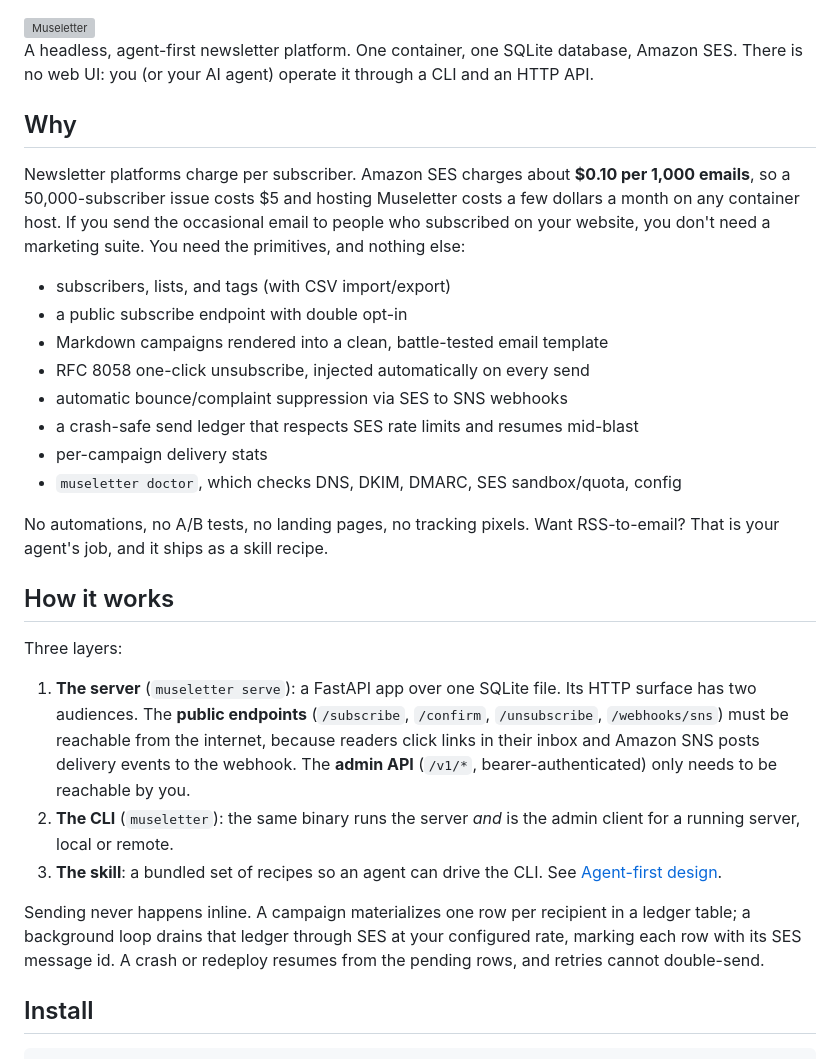
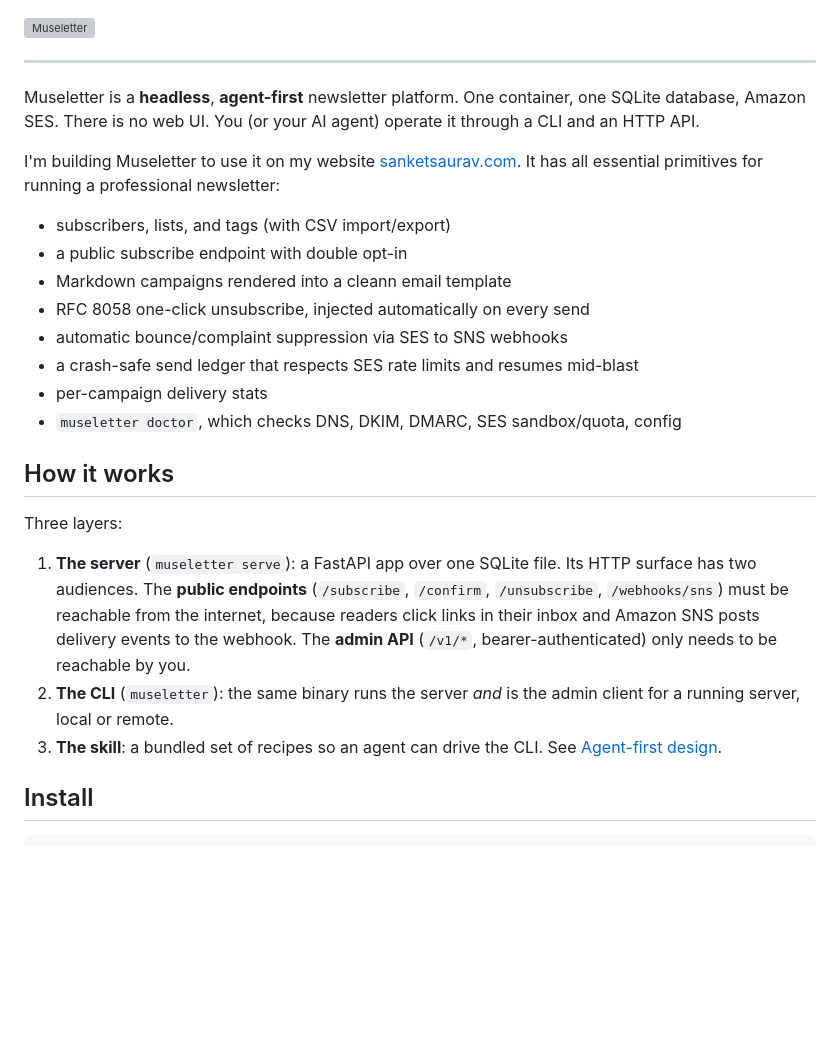
Before and after one commit to sanketsaurav/museletter, a Markdown page: README.md, the part around the change. Rendered like a GitHub page; blank space fills up the shorter version; grey boxes are pictures that could not be loaded.

Commit message:
chore: clean up README

```diff
--- a/README.md
+++ b/README.md
@@ -3,29 +3,22 @@
   <img alt="Museletter" src="assets/museletter-lockup.svg" width="200">
 </picture>
 
-A headless, agent-first newsletter platform. One container, one SQLite
-database, Amazon SES. There is no web UI: you (or your AI agent) operate it
+---
+
+Museletter is a **headless**, **agent-first** newsletter platform. One container, one SQLite
+database, Amazon SES. There is no web UI. You (or your AI agent) operate it
 through a CLI and an HTTP API.
 
-## Why
-
-Newsletter platforms charge per subscriber. Amazon SES charges about **$0.10
-per 1,000 emails**, so a 50,000-subscriber issue costs $5 and hosting
-Museletter costs a few dollars a month on any container host. If you send the
-occasional email to people who subscribed on your website, you don't need a
-marketing suite. You need the primitives, and nothing else:
+I'm building Museletter to use it on my website [sanketsaurav.com](https://sanketsaurav.com?ref=gh_museletter). It has all essential primitives for running a professional newsletter:
 
 - subscribers, lists, and tags (with CSV import/export)
 - a public subscribe endpoint with double opt-in
-- Markdown campaigns rendered into a clean, battle-tested email template
+- Markdown campaigns rendered into a cleann email template
 - RFC 8058 one-click unsubscribe, injected automatically on every send
 - automatic bounce/complaint suppression via SES to SNS webhooks
 - a crash-safe send ledger that respects SES rate limits and resumes mid-blast
 - per-campaign delivery stats
 - `museletter doctor`, which checks DNS, DKIM, DMARC, SES sandbox/quota, config
-
-No automations, no A/B tests, no landing pages, no tracking pixels. Want
-RSS-to-email? That is your agent's job, and it ships as a skill recipe.
 
 ## How it works
 
@@ -41,11 +34,6 @@ Three layers:
    admin client for a running server, local or remote.
 3. **The skill**: a bundled set of recipes so an agent can drive the CLI. See
    [Agent-first design](#agent-first-design).
-
-Sending never happens inline. A campaign materializes one row per recipient in
-a ledger table; a background loop drains that ledger through SES at your
-configured rate, marking each row with its SES message id. A crash or redeploy
-resumes from the pending rows, and retries cannot double-send.
 
 ## Install
 
```
